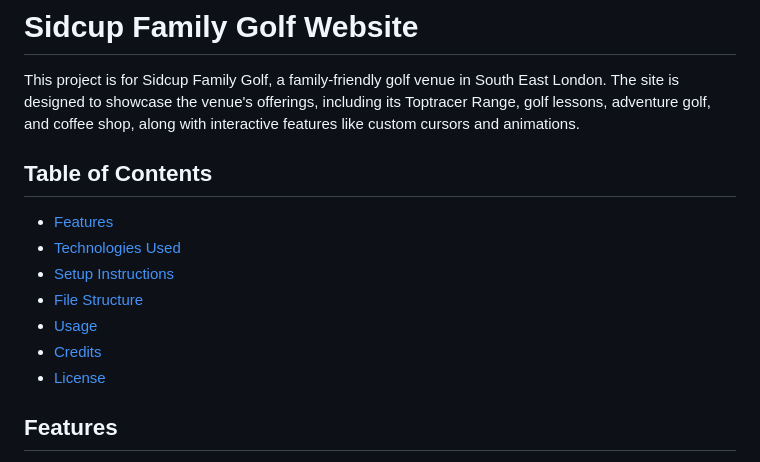
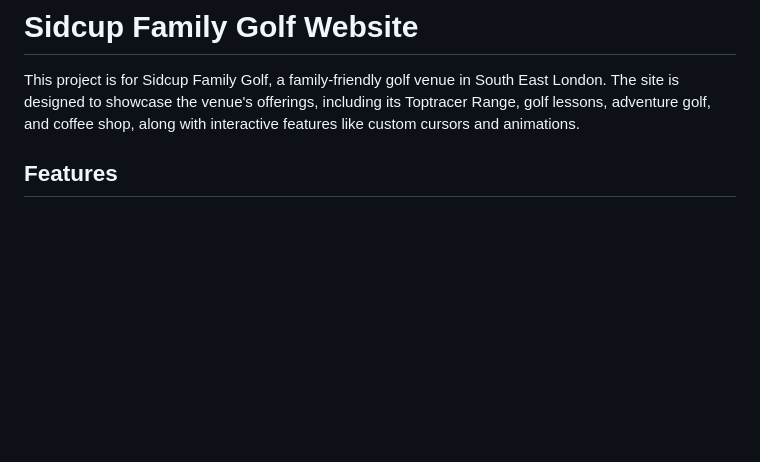
Before and after one commit to iamvtyagi/Sidcup-Family-Golf, a Markdown page: README.md, the part around the change. Rendered like a GitHub page; blank space fills up the shorter version.

```diff
--- a/README.md
+++ b/README.md
@@ -1,15 +1,6 @@
 # Sidcup Family Golf Website
 
 This project is for Sidcup Family Golf, a family-friendly golf venue in South East London. The site is designed to showcase the venue's offerings, including its Toptracer Range, golf lessons, adventure golf, and coffee shop, along with interactive features like custom cursors and animations.
-
-## Table of Contents
-- [Features](#features)
-- [Technologies Used](#technologies-used)
-- [Setup Instructions](#setup-instructions)
-- [File Structure](#file-structure)
-- [Usage](#usage)
-- [Credits](#credits)
-- [License](#license)
 
 ## Features
 - **Custom Cursor:** A unique cursor design that enlarges on hover over menu items and cards for better user interaction.
```
